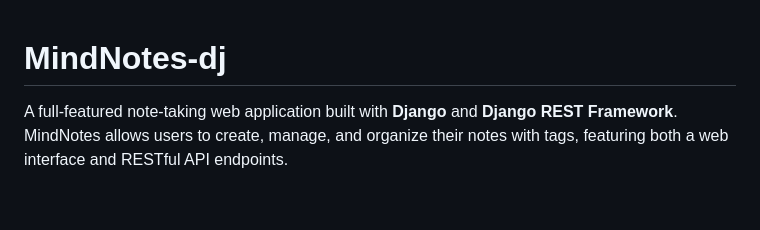
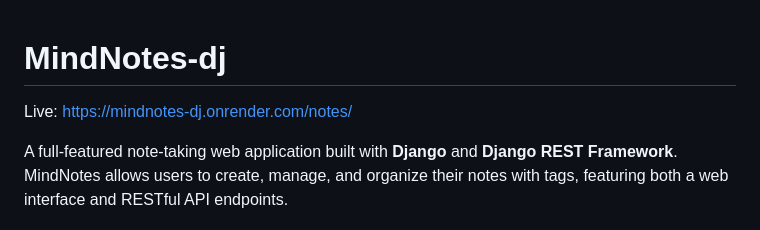
Before and after one commit to god-the-coder/MindNotes-dj, a Markdown page: README.md, the part around the change. GitHub-like rendering; blank space fills up the shorter version.

Commit message:
Update README with live application link
Added live link to the README file.

```diff
--- a/README.md
+++ b/README.md
@@ -1,4 +1,6 @@
 # MindNotes-dj
+
+Live: https://mindnotes-dj.onrender.com/notes/
 
 A full-featured note-taking web application built with **Django** and **Django REST Framework**. MindNotes allows users to create, manage, and organize their notes with tags, featuring both a web interface and RESTful API endpoints.
 
```
